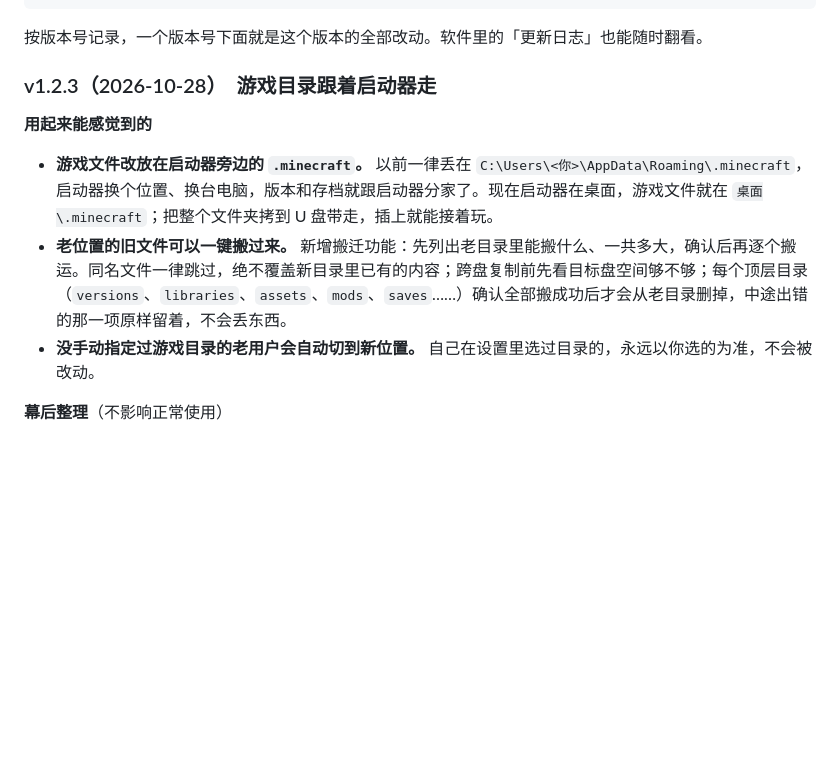
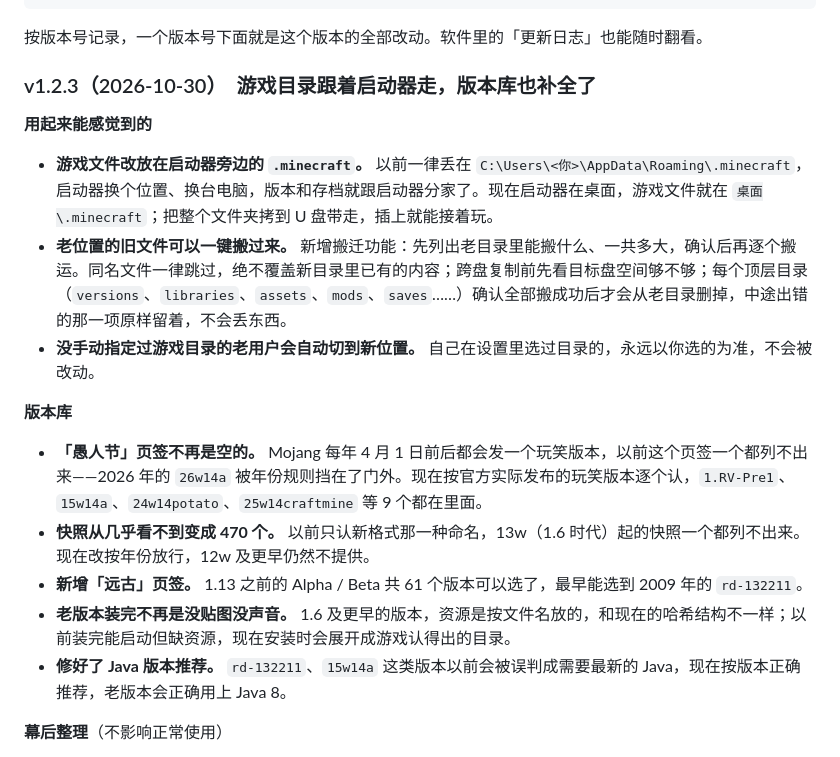
Before and after one commit to hujiao233/KCL-Minecraft-Launcher-Project, a Markdown page: README.md, the part around the change. Rendered like a GitHub page; blank space fills up the shorter version.

Commit message:
docs: README 同步 v1.2.3 的版本库改动
- 标题与日期对齐软件内的 1.2.3 条目（游戏目录跟着启动器走，版本库也补全了）
- 新增「版本库」一节，说明愚人节页签修复、快照扩充到 470、
  新增远古页签、老版本资源展开、Java 版本推荐修正这五项用户可见的改动

自述文件只放摘要，逐条说明仍以 server.py 的 CHANGELOG 为准。

```diff
--- a/README.md
+++ b/README.md
@@ -56,13 +56,21 @@ python build_web.py          # 生成 启动器网页端.html
 
 按版本号记录，一个版本号下面就是这个版本的全部改动。软件里的「更新日志」也能随时翻看。
 
-### v1.2.3（2026-10-28）　游戏目录跟着启动器走
+### v1.2.3（2026-10-30）　游戏目录跟着启动器走，版本库也补全了
 
 **用起来能感觉到的**
 
 - **游戏文件改放在启动器旁边的 `.minecraft`。** 以前一律丢在 `C:\Users\<你>\AppData\Roaming\.minecraft`，启动器换个位置、换台电脑，版本和存档就跟启动器分家了。现在启动器在桌面，游戏文件就在 `桌面\.minecraft`；把整个文件夹拷到 U 盘带走，插上就能接着玩。
 - **老位置的旧文件可以一键搬过来。** 新增搬迁功能：先列出老目录里能搬什么、一共多大，确认后再逐个搬运。同名文件一律跳过，绝不覆盖新目录里已有的内容；跨盘复制前先看目标盘空间够不够；每个顶层目录（`versions`、`libraries`、`assets`、`mods`、`saves`……）确认全部搬成功后才会从老目录删掉，中途出错的那一项原样留着，不会丢东西。
 - **没手动指定过游戏目录的老用户会自动切到新位置。** 自己在设置里选过目录的，永远以你选的为准，不会被改动。
+
+**版本库**
+
+- **「愚人节」页签不再是空的。** Mojang 每年 4 月 1 日前后都会发一个玩笑版本，以前这个页签一个都列不出来——2026 年的 `26w14a` 被年份规则挡在了门外。现在按官方实际发布的玩笑版本逐个认，`1.RV-Pre1`、`15w14a`、`24w14potato`、`25w14craftmine` 等 9 个都在里面。
+- **快照从几乎看不到变成 470 个。** 以前只认新格式那一种命名，13w（1.6 时代）起的快照一个都列不出来。现在改按年份放行，12w 及更早仍然不提供。
+- **新增「远古」页签。** 1.13 之前的 Alpha / Beta 共 61 个版本可以选了，最早能选到 2009 年的 `rd-132211`。
+- **老版本装完不再是没贴图没声音。** 1.6 及更早的版本，资源是按文件名放的，和现在的哈希结构不一样；以前装完能启动但缺资源，现在安装时会展开成游戏认得出的目录。
+- **修好了 Java 版本推荐。** `rd-132211`、`15w14a` 这类版本以前会被误判成需要最新的 Java，现在按版本正确推荐，老版本会正确用上 Java 8。
 
 **幕后整理**（不影响正常使用）
 
```
